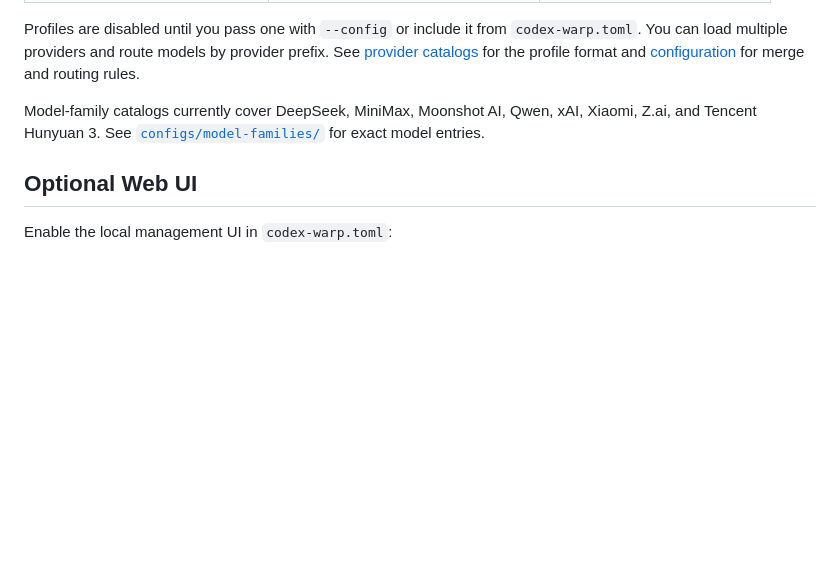
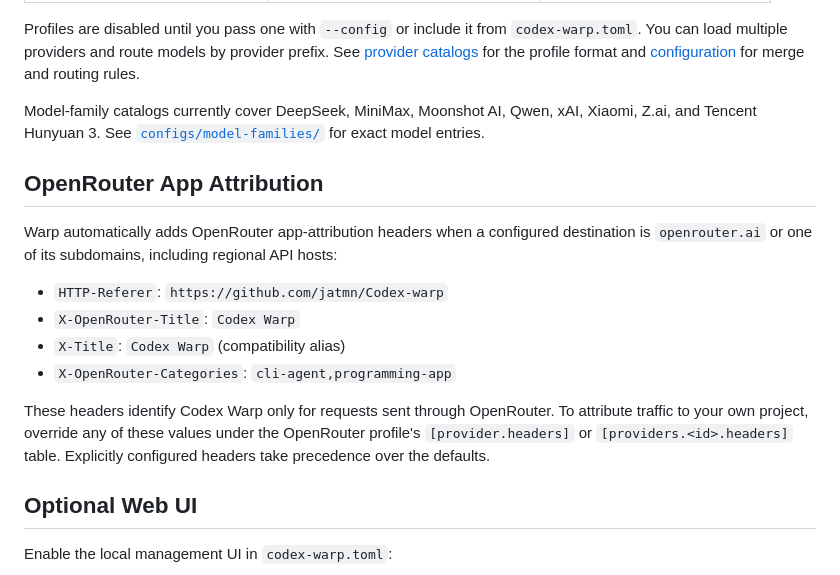
Before and after one commit to jatmn/Codex-warp, a Markdown page: README.md, the part around the change. GitHub-like rendering; blank space fills up the shorter version.

```diff
--- a/README.md
+++ b/README.md
@@ -128,6 +128,22 @@ Model-family catalogs currently cover DeepSeek, MiniMax, Moonshot AI, Qwen,
 xAI, Xiaomi, Z.ai, and Tencent Hunyuan 3. See
 [`configs/model-families/`](configs/model-families/) for exact model entries.
 
+## OpenRouter App Attribution
+
+Warp automatically adds OpenRouter app-attribution headers when a configured
+destination is `openrouter.ai` or one of its subdomains, including regional API
+hosts:
+
+- `HTTP-Referer`: `https://github.com/jatmn/Codex-warp`
+- `X-OpenRouter-Title`: `Codex Warp`
+- `X-Title`: `Codex Warp` (compatibility alias)
+- `X-OpenRouter-Categories`: `cli-agent,programming-app`
+
+These headers identify Codex Warp only for requests sent through OpenRouter.
+To attribute traffic to your own project, override any of these values under
+the OpenRouter profile's `[provider.headers]` or `[providers.<id>.headers]`
+table. Explicitly configured headers take precedence over the defaults.
+
 ## Optional Web UI
 
 Enable the local management UI in `codex-warp.toml`:
```
Also changed, not shown: docs/quick-start.md (+22 -2 lines).
